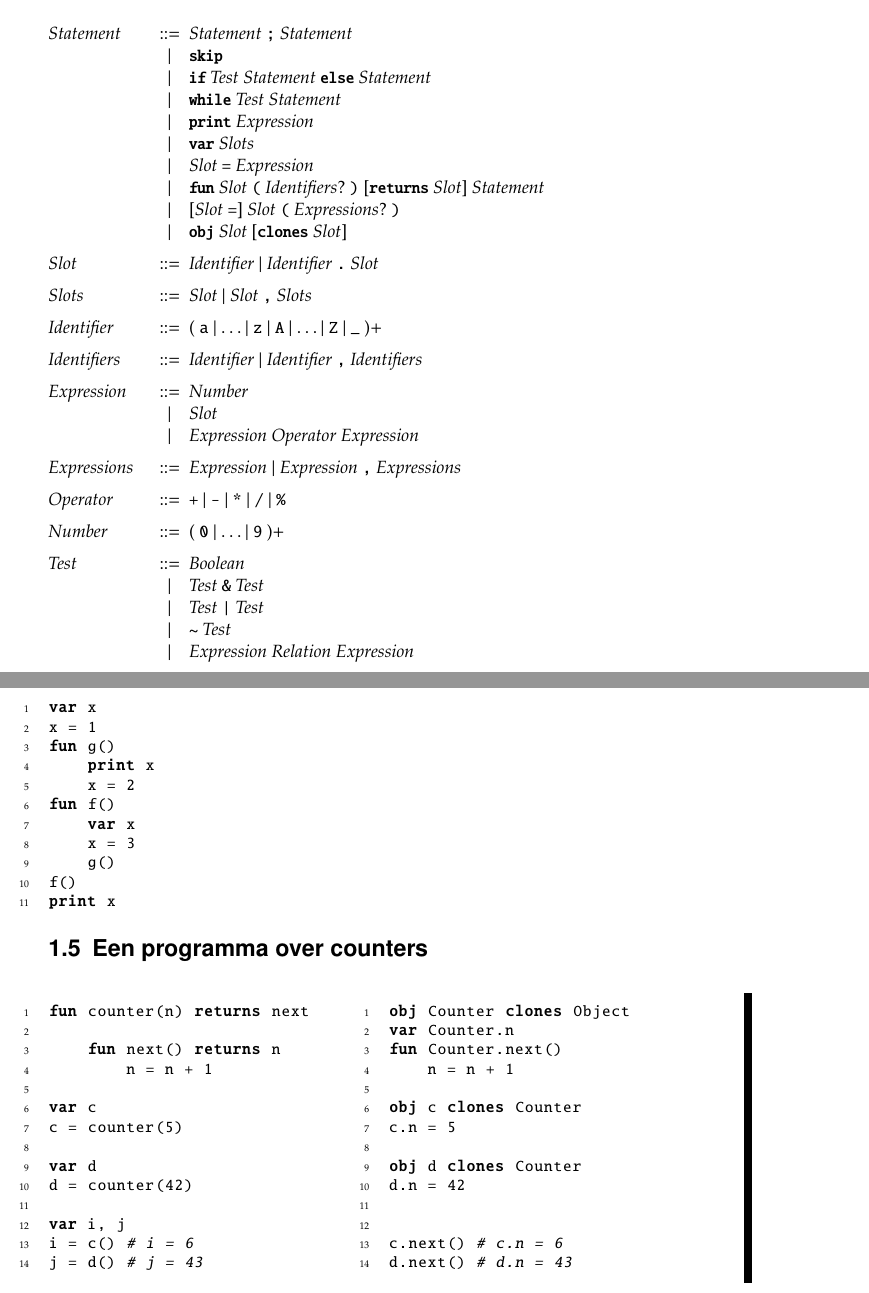
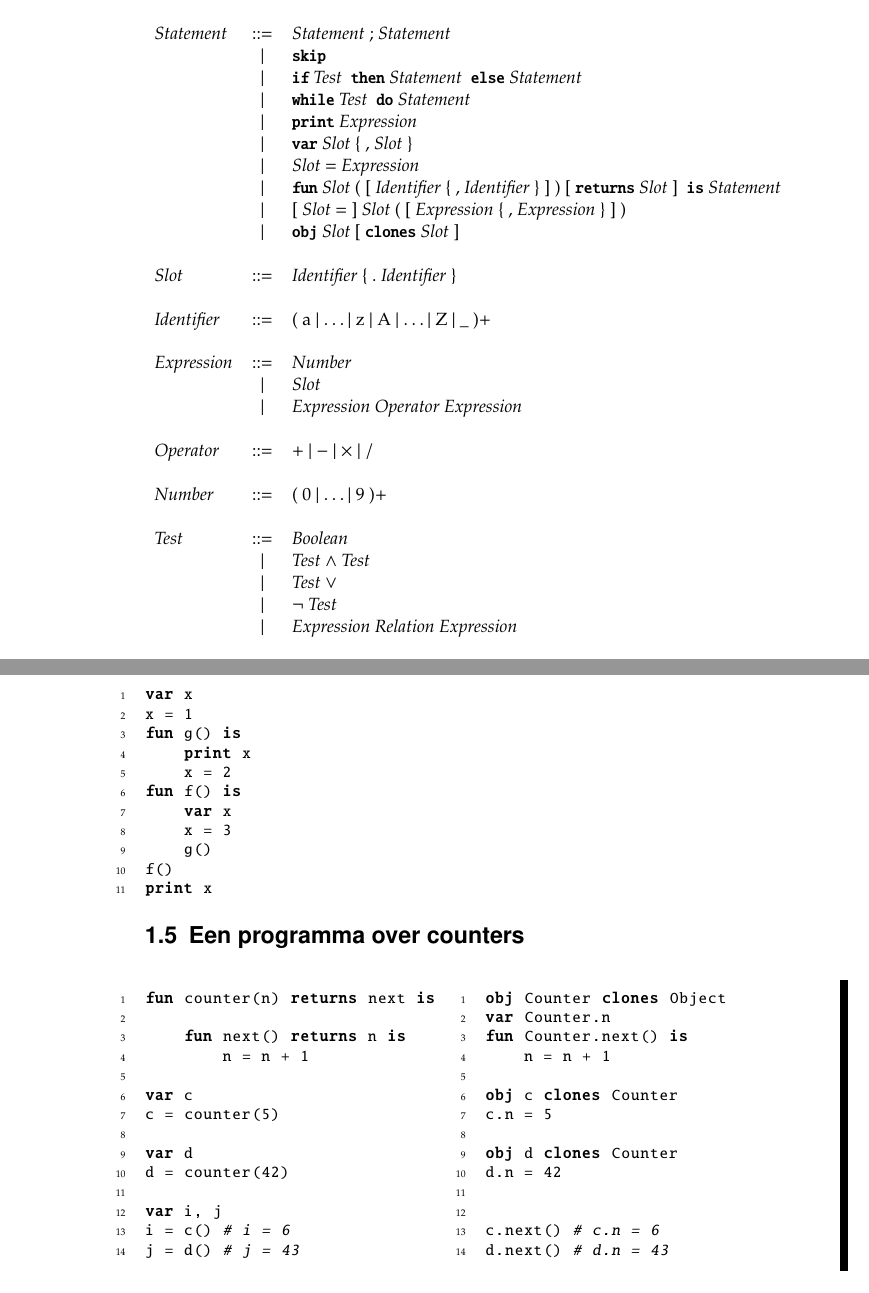
Before and after one commit to timjs/Werkstuk-Prototypes, a LaTeX book (werkstuk.tex, which reads syntaxis.tex): two parts of pages 5 and 7 of 10 before the commit and two parts of pages 6 and 8 of 10 after it, joined at a grey line, cut so that both start at the same text. Compiled offline with pdfLaTeX.

Commit message:
grammatica als tabular in plaats van syntax-pakket

```diff
--- a/syntaxis.tex
+++ b/syntaxis.tex
@@ -2,38 +2,39 @@
 
 \section{Grammatica}
 
-\begin{grammar}
-<Statement>  ::= <Statement> ";" <Statement>
-            \alt @skip@
-            \alt @if@ <Test> <Statement> @else@ <Statement>
-            \alt @while@ <Test> <Statement>
-            \alt @print@ <Expression>
-            \alt @var@ <Slots>
-            \alt <Slot> "=" <Expression>
-            \alt @fun@ <Slot> "(" <Identifiers>? ")" [@returns@ <Slot>] <Statement>
-            \alt [<Slot> "="] <Slot> "(" <Expressions>? ")"
-            \alt @obj@ <Slot> [@clones@ <Slot>]
-
-<Slot>       ::= <Identifier> | <Identifier> "." <Slot>
-
-<Slots>       ::= <Slot> | <Slot> "," <Slots>
-
-<Identifier> ::= ( "a" | \dots | "z" | "A" | \dots | "Z" | "_" )+
-
-<Identifiers> ::= <Identifier> | <Identifier> "," <Identifiers>
-
-<Expression> ::= <Number>
-            \alt <Slot>
-            \alt <Expression> <Operator> <Expression>
-
-<Expressions> ::= <Expression> | <Expression> "," <Expressions>
-
-<Operator>   ::= "+" | "-" | "*" | "/" | "\%"
-
-<Number>     ::= ( "0" | \dots | "9" )+
-
-<Test>       ::= <Boolean>
-            \alt <Test> "\&" <Test>
-            \alt <Test> "|"  <Test>
-            \alt "~" <Test>
-            \alt <Expression> <Relation> <Expression>
+\begin{tabular}{lcl}
+\syn{Statement}  &::=& \syn{Statement} $;$ \syn{Statement} \\
+                  &|&  \SKIP \\
+                  &|&  \IF \syn{Test} \THEN \syn{Statement} \ELSE \syn{Statement} \\
+                  &|&  \WHILE \syn{Test} \DO \syn{Statement} \\
+                  &|&  \PRINT \syn{Expression} \\
+                  &|&  \VAR \syn{Slot} \{ $,$ \syn{Slot} \} \\
+                  &|&  \syn{Slot} $=$ \syn{Expression} \\
+                  &|&  \FUN \syn{Slot} $($ [ \syn{Identifier} \{ , \syn{Identifier} \} ] $)$
+                       [\RETURNS \syn{Slot} ] \IS \syn{Statement} \\
+                  &|&  [ \syn{Slot} $=$ ] \syn{Slot}
+                       $($ [ \syn{Expression} \{ $,$ \syn{Expression} \} ] $)$ \\
+                  &|&  \OBJ \syn{Slot} [\CLONES \syn{Slot} ] \\
+                  \\
+\syn{Slot}       &::=& \syn{Identifier} \{ $.$ \syn{Identifier} \} \\
+                  \\
+\syn{Identifier} &::=& ( a | \dots | z | A | \dots | Z | \_ )+ \\
+                  \\
+\syn{Expression} &::=& \syn{Number} \\
+                  &|&  \syn{Slot} \\
+                  &|&  \syn{Expression} \syn{Operator} \syn{Expression} \\
+                  \\
+\syn{Operator}   &::=& $+$ | $-$ | $\times$ | $/$ \\
+                  \\
+\syn{Number}     &::=& ( 0 | \dots | 9 )+ \\
+                  \\
+\syn{Test}       &::=& \syn{Boolean} \\
+                  &|&  \syn{Test} $\wedge$ \syn{Test} \\
+                  &|&  \syn{Test} $\vee$ \\
+                  &|&  $\lnot$ \syn{Test} \\
+                  &|&  \syn{Expression} \syn{Relation} \syn{Expression} \\
+                  \\
+\syn{Relation}   &::=& $=$ | $\neq$ | $<$ | $\le$ | $>$ | $\ge$ \\
+                  \\
+\syn{Boolean}    &::=& \TRUE\ | \FALSE
+\end{tabular}
@@ -102,10 +98,10 @@ print Person.total           # Geeft 2
 \begin{program}
 var x
 x = 1
-fun g()
+fun g() is
     print x
     x = 2
-fun f()
+fun f() is
     var x
     x = 3
     g()
@@ -117,9 +113,9 @@ print x
 
 \begin{minipage}{0.5\textwidth}
 \begin{program}
-fun counter(n) returns next
+fun counter(n) returns next is
 
-    fun next() returns n
+    fun next() returns n is
         n = n + 1
 
 var c
@@ -137,7 +133,7 @@ j = d() # j = 43
 \begin{program}
 obj Counter clones Object
 var Counter.n
-fun Counter.next()
+fun Counter.next() is
     n = n + 1
 
 obj c clones Counter
```
Also changed, not shown: syntaxis.tex (19 more changed lines).
